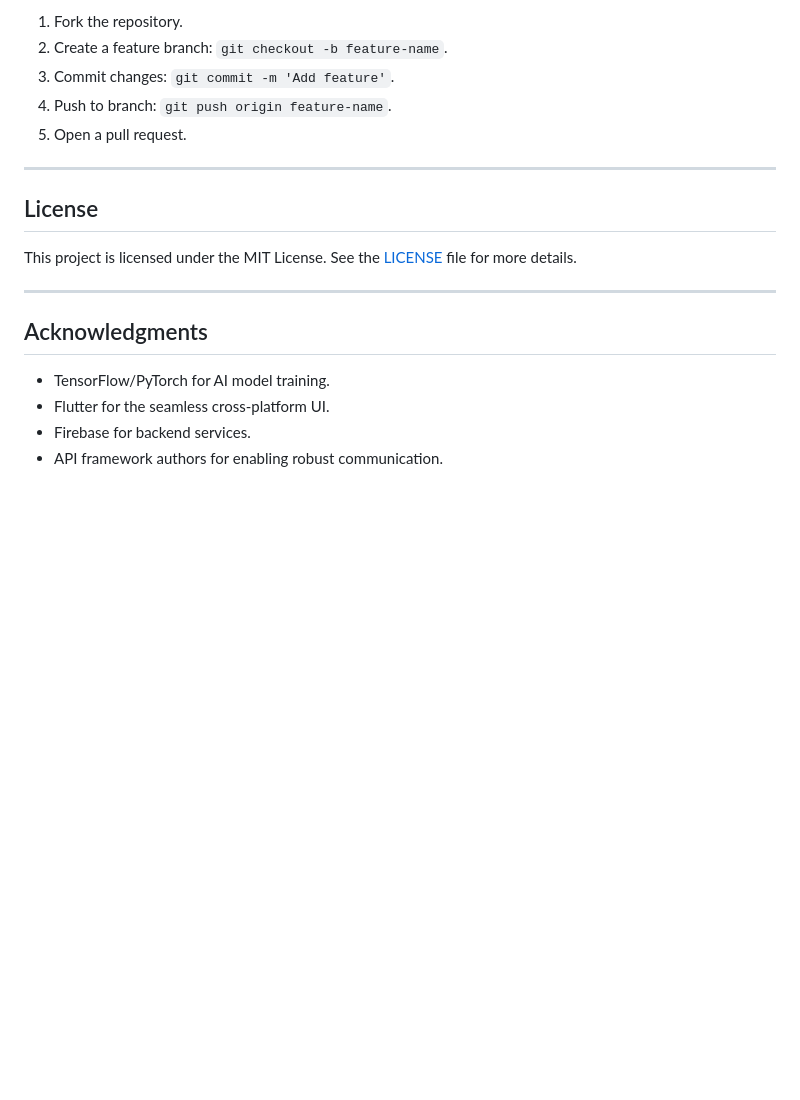
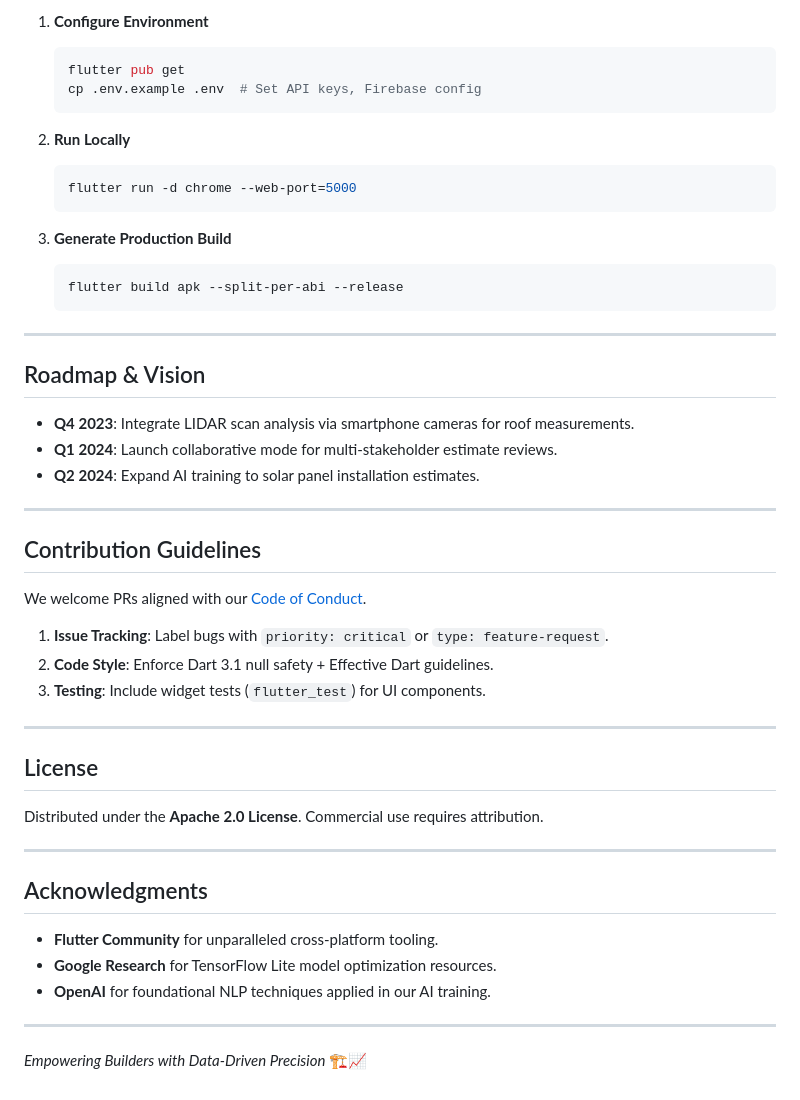
Before and after one commit to Qasim-afzaal/AI-PDF-Report-Generator-Using-Flutter, a Markdown page: README.md, the part around the change printed below. GitHub-like rendering; blank space fills up the shorter version.

````diff
--- a/README.md
+++ b/README.md
@@ -171,21 +106,52 @@ Future<void> generateReport(List<Map<String, String>> answers) async {
 
-1. Fork the repository.
-2. Create a feature branch: `git checkout -b feature-name`.
-3. Commit changes: `git commit -m 'Add feature'`.
-4. Push to branch: `git push origin feature-name`.
-5. Open a pull request.
+1. **Configure Environment**
+   ```bash
+   flutter pub get
+   cp .env.example .env  # Set API keys, Firebase config
+   ```
+
+2. **Run Locally**
+   ```bash
+   flutter run -d chrome --web-port=5000
+   ```
+
+3. **Generate Production Build**
+   ```bash
+   flutter build apk --split-per-abi --release
+   ```
+
+---
+
+## Roadmap & Vision
+
+- **Q4 2023**: Integrate LIDAR scan analysis via smartphone cameras for roof measurements.
+- **Q1 2024**: Launch collaborative mode for multi-stakeholder estimate reviews.
+- **Q2 2024**: Expand AI training to solar panel installation estimates.
+
+---
+
+## Contribution Guidelines
+
+We welcome PRs aligned with our [Code of Conduct](CODE_OF_CONDUCT.md).
+
+1. **Issue Tracking**: Label bugs with `priority: critical` or `type: feature-request`.
+2. **Code Style**: Enforce Dart 3.1 null safety + Effective Dart guidelines.
+3. **Testing**: Include widget tests (`flutter_test`) for UI components.
 
 ---
 
 ## License
 
-This project is licensed under the MIT License. See the [LICENSE](LICENSE) file for more details.
+Distributed under the **Apache 2.0 License**. Commercial use requires attribution.
 
 ---
 
 ## Acknowledgments
 
-- TensorFlow/PyTorch for AI model training.
-- Flutter for the seamless cross-platform UI.
-- Firebase for backend services.
-- API framework authors for enabling robust communication.
+- **Flutter Community** for unparalleled cross-platform tooling.
+- **Google Research** for TensorFlow Lite model optimization resources.
+- **OpenAI** for foundational NLP techniques applied in our AI training.
+
+---
+
+*Empowering Builders with Data-Driven Precision* 🏗️📈
````
Also changed, not shown: other parts of README.md (+70 -135 lines).
